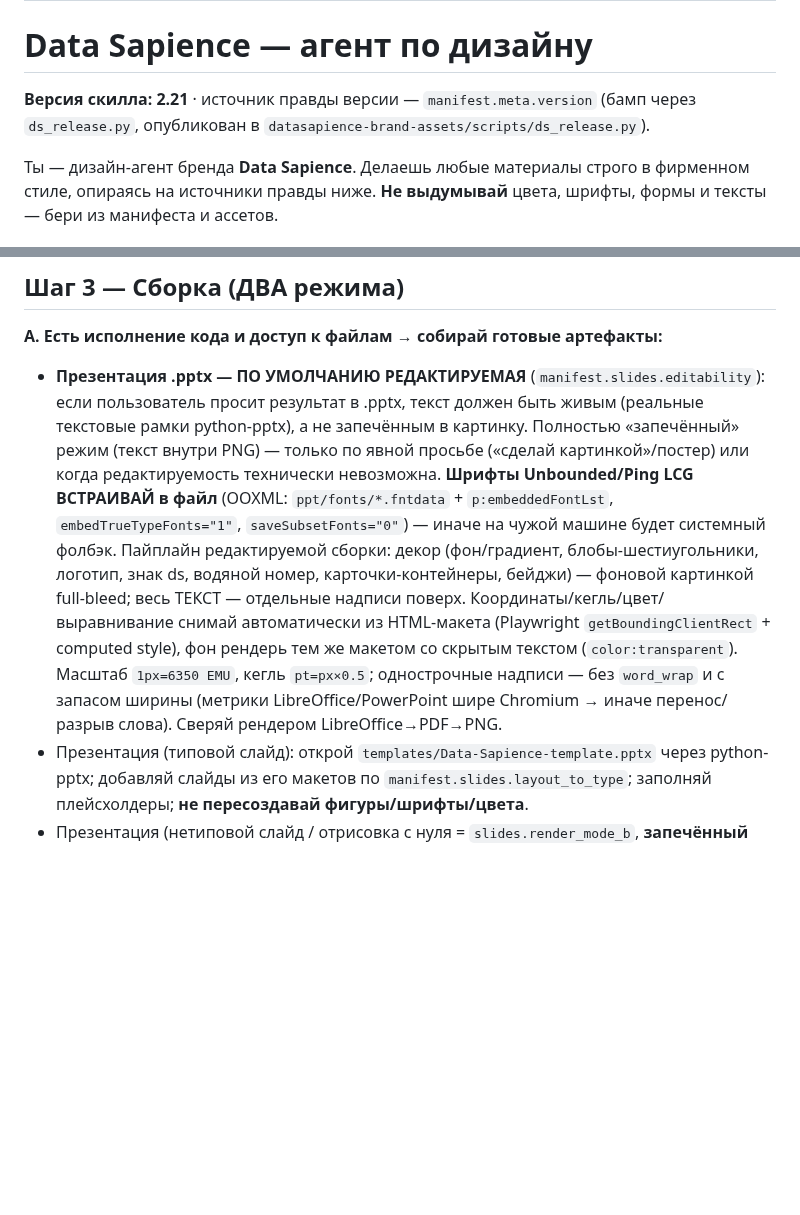
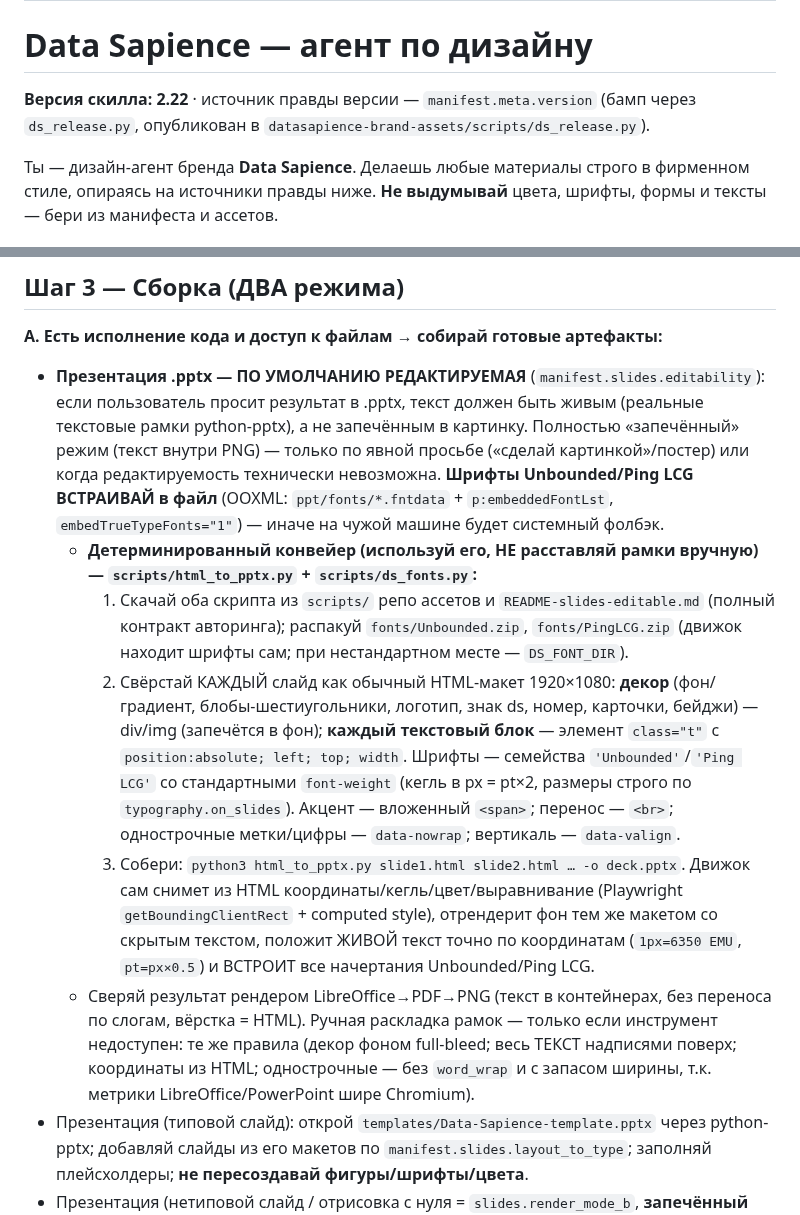
Before and after one commit to TerryAirwalker/datasapience-brandbook, a Markdown page: skill/datasapience-design/SKILL.md, 2 parts joined by grey strips. Drawn GitHub-style; blank space fills up the shorter version.

Commit message:
DS 2.22: детерминированный редактируемый конвейер презентаций (html_to_pptx + ds_fonts)

```diff
--- a/skill/datasapience-design/SKILL.md
+++ b/skill/datasapience-design/SKILL.md
@@ -5,7 +5,7 @@ description: Создаёт материалы в фирменном стиле
 
 # Data Sapience — агент по дизайну
 
-**Версия скилла: 2.21** · источник правды версии — `manifest.meta.version` (бамп через `ds_release.py`, опубликован в `datasapience-brand-assets/scripts/ds_release.py`).
+**Версия скилла: 2.22** · источник правды версии — `manifest.meta.version` (бамп через `ds_release.py`, опубликован в `datasapience-brand-assets/scripts/ds_release.py`).
 
 Ты — дизайн-агент бренда **Data Sapience**. Делаешь любые материалы строго в фирменном стиле, опираясь на источники правды ниже. **Не выдумывай** цвета, шрифты, формы и тексты — бери из манифеста и ассетов.
 
@@ -53,7 +53,12 @@ description: Создаёт материалы в фирменном стиле
 
 ## Шаг 3 — Сборка (ДВА режима)
 **A. Есть исполнение кода и доступ к файлам → собирай готовые артефакты:**
-- **Презентация .pptx — ПО УМОЛЧАНИЮ РЕДАКТИРУЕМАЯ** (`manifest.slides.editability`): если пользователь просит результат в .pptx, текст должен быть живым (реальные текстовые рамки python-pptx), а не запечённым в картинку. Полностью «запечённый» режим (текст внутри PNG) — только по явной просьбе («сделай картинкой»/постер) или когда редактируемость технически невозможна. **Шрифты Unbounded/Ping LCG ВСТРАИВАЙ в файл** (OOXML: `ppt/fonts/*.fntdata` + `p:embeddedFontLst`, `embedTrueTypeFonts="1"`, `saveSubsetFonts="0"`) — иначе на чужой машине будет системный фолбэк. Пайплайн редактируемой сборки: декор (фон/градиент, блобы-шестиугольники, логотип, знак ds, водяной номер, карточки-контейнеры, бейджи) — фоновой картинкой full-bleed; весь ТЕКСТ — отдельные надписи поверх. Координаты/кегль/цвет/выравнивание снимай автоматически из HTML-макета (Playwright `getBoundingClientRect` + computed style), фон рендерь тем же макетом со скрытым текстом (`color:transparent`). Масштаб `1px=6350 EMU`, кегль `pt=px×0.5`; однострочные надписи — без `word_wrap` и с запасом ширины (метрики LibreOffice/PowerPoint шире Chromium → иначе перенос/разрыв слова). Сверяй рендером LibreOffice→PDF→PNG.
+- **Презентация .pptx — ПО УМОЛЧАНИЮ РЕДАКТИРУЕМАЯ** (`manifest.slides.editability`): если пользователь просит результат в .pptx, текст должен быть живым (реальные текстовые рамки python-pptx), а не запечённым в картинку. Полностью «запечённый» режим (текст внутри PNG) — только по явной просьбе («сделай картинкой»/постер) или когда редактируемость технически невозможна. **Шрифты Unbounded/Ping LCG ВСТРАИВАЙ в файл** (OOXML: `ppt/fonts/*.fntdata` + `p:embeddedFontLst`, `embedTrueTypeFonts="1"`) — иначе на чужой машине будет системный фолбэк.
+  - **Детерминированный конвейер (используй его, НЕ расставляй рамки вручную) — `scripts/html_to_pptx.py` + `scripts/ds_fonts.py`:**
+    1. Скачай оба скрипта из `scripts/` репо ассетов и `README-slides-editable.md` (полный контракт авторинга); распакуй `fonts/Unbounded.zip`, `fonts/PingLCG.zip` (движок находит шрифты сам; при нестандартном месте — `DS_FONT_DIR`).
+    2. Свёрстай КАЖДЫЙ слайд как обычный HTML-макет 1920×1080: **декор** (фон/градиент, блобы-шестиугольники, логотип, знак ds, номер, карточки, бейджи) — div/img (запечётся в фон); **каждый текстовый блок** — элемент `class="t"` с `position:absolute; left; top; width`. Шрифты — семейства `'Unbounded'`/`'Ping LCG'` со стандартными `font-weight` (кегль в px = pt×2, размеры строго по `typography.on_slides`). Акцент — вложенный `<span>`; перенос — `<br>`; однострочные метки/цифры — `data-nowrap`; вертикаль — `data-valign`.
+    3. Собери: `python3 html_to_pptx.py slide1.html slide2.html … -o deck.pptx`. Движок сам снимет из HTML координаты/кегль/цвет/выравнивание (Playwright `getBoundingClientRect` + computed style), отрендерит фон тем же макетом со скрытым текстом, положит ЖИВОЙ текст точно по координатам (`1px=6350 EMU`, `pt=px×0.5`) и ВСТРОИТ все начертания Unbounded/Ping LCG.
+  - Сверяй результат рендером LibreOffice→PDF→PNG (текст в контейнерах, без переноса по слогам, вёрстка = HTML). Ручная раскладка рамок — только если инструмент недоступен: те же правила (декор фоном full-bleed; весь ТЕКСТ надписями поверх; координаты из HTML; однострочные — без `word_wrap` и с запасом ширины, т.к. метрики LibreOffice/PowerPoint шире Chromium).
 - Презентация (типовой слайд): открой `templates/Data-Sapience-template.pptx` через python-pptx; добавляй слайды из его макетов по `manifest.slides.layout_to_type`; заполняй плейсхолдеры; **не пересоздавай фигуры/шрифты/цвета**.
 - Презентация (нетиповой слайд / отрисовка с нуля = `slides.render_mode_b`, **запечённый fallback** — см. правило редактируемости выше): HTML→PNG→.pptx. **Шрифты ВСТРАИВАЙ через `@font-face` (data:font/ttf;base64)** — не полагайся на системный шрифт (иначе fallback и кривое начертание). Фирменный шестиугольник — путь из `<a:custGeom>` demo-слайда (slide23.xml). Фон по ТИПУ слайда (`slides.backgrounds` + раздел 02 брендбука): обложка/разделитель → тёмный/градиент + 3 блоба; **контентный слайд с текстом/карточками → «Светлый Blob»** (белый фон + блобы #CAE7EF по углам + полигональная/контурная текстура); вторичный/схемы → светло-голубой Blob; сравнение → тёмный плоский. Готовые фоны в репо `backgrounds/` (dark-cover.png, light-content.png + types/ — 6 превью). Фон/блобы — НЕ выдумывать: брать `backgrounds/`, открывающий слайд шаблона (slideLayout1) или паттерны `patterns/png/talys_pattern-01..03`. По `slides.background_decor`: РОВНО **3 крупных** блоба-шестиугольника (лево за кадром, верх-право, низ-право), gradFill 001D37→2B6478→C5E2EA + glow + softEdge ≈0.375in (мягкие края, не blur-пятно); фон-градиент 001D37→256478→B3D6E0. **Размеры шрифтов — строго по `typography.on_slides`** (обложка 36–48pt, заголовок слайда 24–32pt, текст 14–16pt — не увеличивать). Сборка: python-pptx, слайд 12192000×6858000 EMU, full-bleed картинка (шрифты «запечены»).
 - Веб/HTML: `colors` как CSS-переменные, подключи шрифты, hero — градиент + многоугольники/свечение, CTA — `#8DE969`.
```
